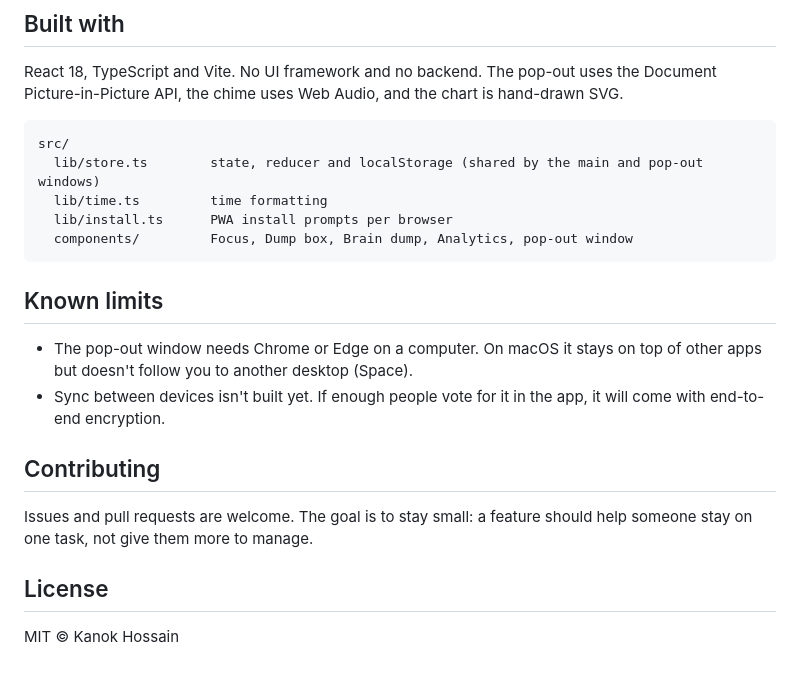
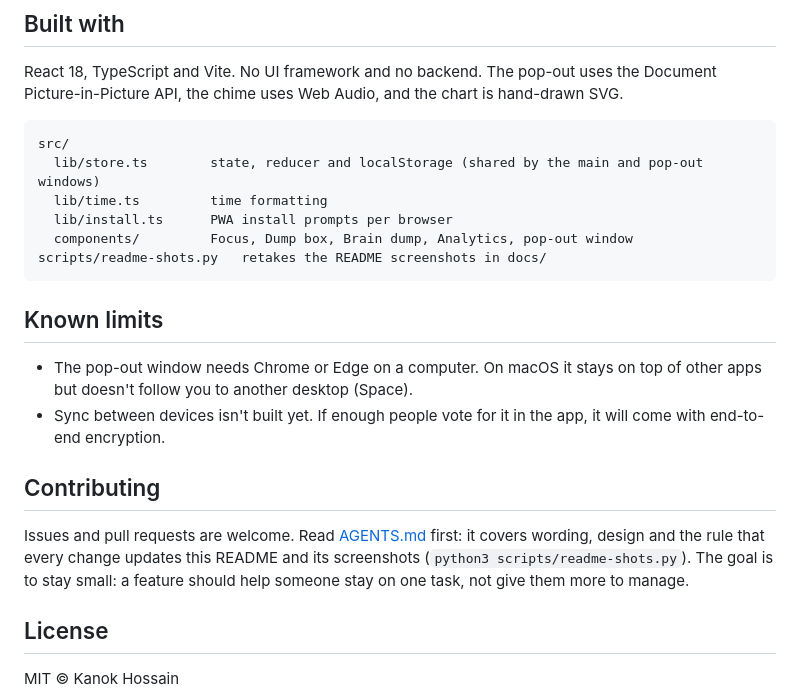
Before and after one commit to kanokHossain/deep_os, a Markdown page: README.md, the part around the change. Drawn GitHub-style; blank space fills up the shorter version.

````diff
--- a/README.md
+++ b/README.md
@@ -79,6 +79,7 @@ src/
   lib/time.ts         time formatting
   lib/install.ts      PWA install prompts per browser
   components/         Focus, Dump box, Brain dump, Analytics, pop-out window
+scripts/readme-shots.py   retakes the README screenshots in docs/
 ```
 
 ## Known limits
@@ -88,7 +89,7 @@ src/
 
 ## Contributing
 
-Issues and pull requests are welcome. The goal is to stay small: a feature should help someone stay on one task, not give them more to manage.
+Issues and pull requests are welcome. Read [AGENTS.md](AGENTS.md) first: it covers wording, design and the rule that every change updates this README and its screenshots (`python3 scripts/readme-shots.py`). The goal is to stay small: a feature should help someone stay on one task, not give them more to manage.
 
 ## License
 
````
Also changed, not shown: AGENTS.md (added, +56 -0 lines), docs/analytics-dark.jpg, docs/brain-dump.jpg, docs/focus.jpg, docs/session-dark.jpg, 4 other files.
